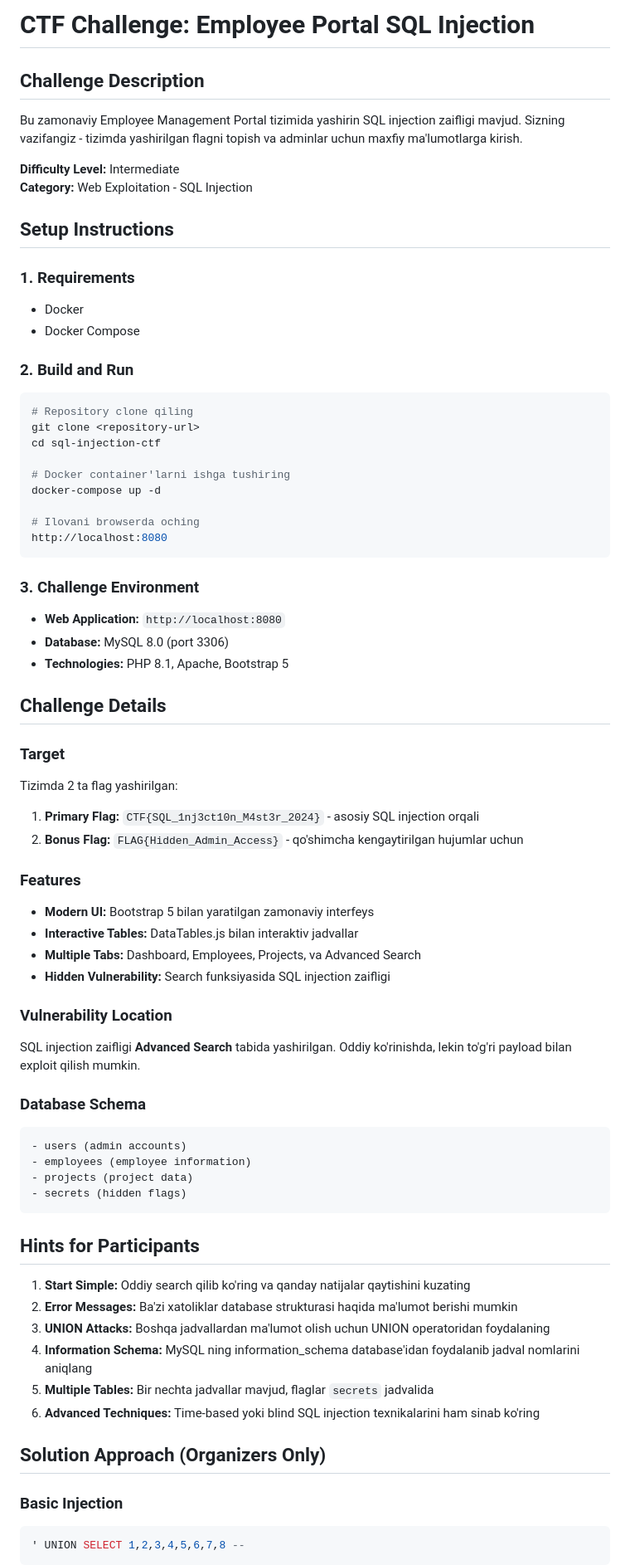
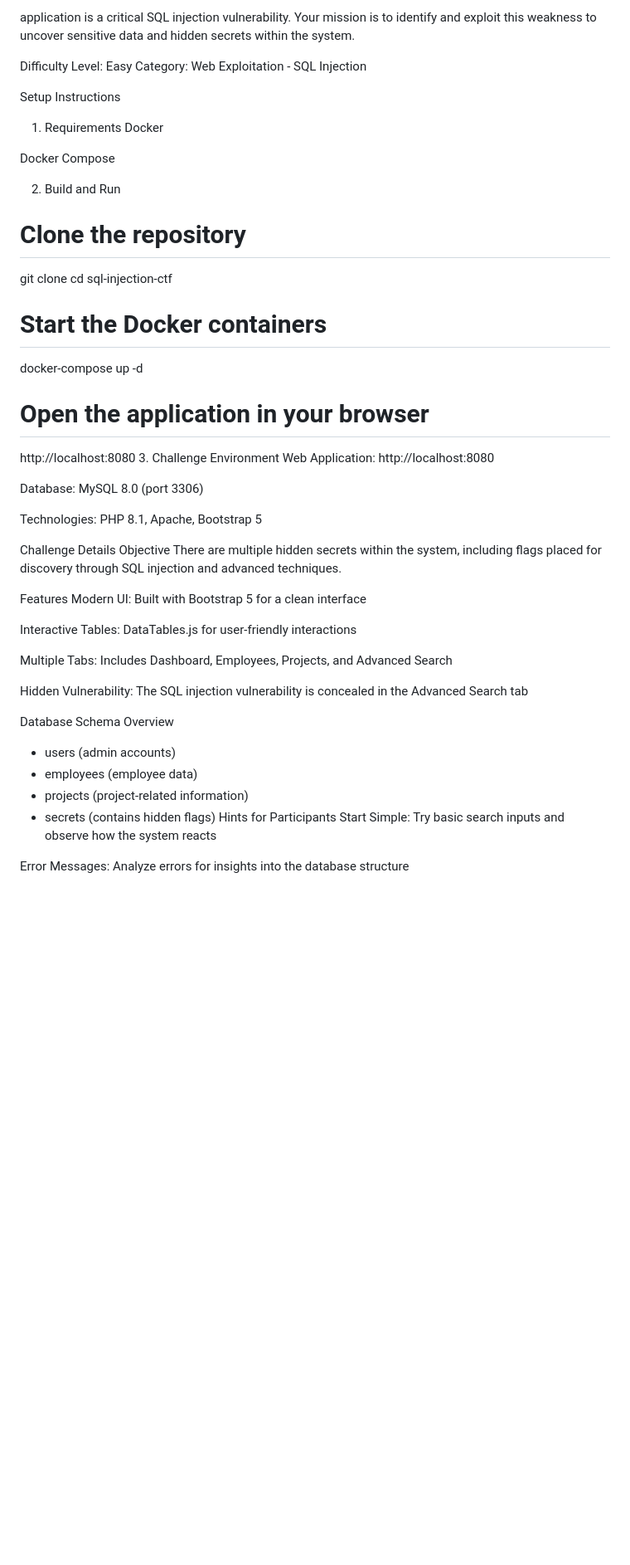
Before and after one commit to boboorjon/ctf, a Markdown page: sql/employees/README.md, the part around one of its changes. Shown at 83% size. Rendered like a GitHub page; blank space fills up the shorter version.

````diff
--- a/sql/employees/README.md
+++ b/sql/employees/README.md
@@ -1,72 +1,53 @@
-# CTF Challenge: Employee Portal SQL Injection
+application is a critical SQL injection vulnerability. Your mission is to identify and exploit this weakness to uncover sensitive data and hidden secrets within the system.
 
-## Challenge Description
-Bu zamonaviy Employee Management Portal tizimida yashirin SQL injection zaifligi mavjud. Sizning vazifangiz - tizimda yashirilgan flagni topish va adminlar uchun maxfiy ma'lumotlarga kirish.
+Difficulty Level: Easy
+Category: Web Exploitation - SQL Injection
 
-**Difficulty Level:** Intermediate
-**Category:** Web Exploitation - SQL Injection
+Setup Instructions
+1. Requirements
+Docker
 
-## Setup Instructions
+Docker Compose
 
-### 1. Requirements
-- Docker
-- Docker Compose
+2. Build and Run
 
-### 2. Build and Run
-```bash
-# Repository clone qiling
+# Clone the repository
 git clone <repository-url>
 cd sql-injection-ctf
 
-# Docker container'larni ishga tushiring
+# Start the Docker containers
 docker-compose up -d
 
-# Ilovani browserda oching
+# Open the application in your browser
 http://localhost:8080
-```
+3. Challenge Environment
+Web Application: http://localhost:8080
 
-### 3. Challenge Environment
-- **Web Application:** `http://localhost:8080`
-- **Database:** MySQL 8.0 (port 3306)
-- **Technologies:** PHP 8.1, Apache, Bootstrap 5
+Database: MySQL 8.0 (port 3306)
 
-## Challenge Details
+Technologies: PHP 8.1, Apache, Bootstrap 5
 
-### Target
-Tizimda 2 ta flag yashirilgan:
-1. **Primary Flag:** `CTF{SQL_1nj3ct10n_M4st3r_2024}` - asosiy SQL injection orqali
-2. **Bonus Flag:** `FLAG{Hidden_Admin_Access}` - qo'shimcha kengaytirilgan hujumlar uchun
+Challenge Details
+Objective
+There are multiple hidden secrets within the system, including flags placed for discovery through SQL injection and advanced techniques.
 
-### Features
-- **Modern UI:** Bootstrap 5 bilan yaratilgan zamonaviy interfeys
-- **Interactive Tables:** DataTables.js bilan interaktiv jadvallar
-- **Multiple Tabs:** Dashboard, Employees, Projects, va Advanced Search
-- **Hidden Vulnerability:** Search funksiyasida SQL injection zaifligi
+Features
+Modern UI: Built with Bootstrap 5 for a clean interface
 
-### Vulnerability Location
-SQL injection zaifligi **Advanced Search** tabida yashirilgan. Oddiy ko'rinishda, lekin to'g'ri payload bilan exploit qilish mumkin.
+Interactive Tables: DataTables.js for user-friendly interactions
 
-### Database Schema
-```sql
-- users (admin accounts)
-- employees (employee information)
-- projects (project data)
-- secrets (hidden flags)
-```
+Multiple Tabs: Includes Dashboard, Employees, Projects, and Advanced Search
 
-## Hints for Participants
+Hidden Vulnerability: The SQL injection vulnerability is concealed in the Advanced Search tab
 
-1. **Start Simple:** Oddiy search qilib ko'ring va qanday natijalar qaytishini kuzating
-2. **Error Messages:** Ba'zi xatoliklar database strukturasi haqida ma'lumot berishi mumkin
-3. **UNION Attacks:** Boshqa jadvallardan ma'lumot olish uchun UNION operatoridan foydalaning
-4. **Information Schema:** MySQL ning information_schema database'idan foydalanib jadval nomlarini aniqlang
-5. **Multiple Tables:** Bir nechta jadvallar mavjud, flaglar `secrets` jadvalida
-6. **Advanced Techniques:** Time-based yoki blind SQL injection texnikalarini ham sinab ko'ring
+Database Schema Overview
 
-## Solution Approach (Organizers Only)
+- users       (admin accounts)
+- employees   (employee data)
+- projects    (project-related information)
+- secrets     (contains hidden flags)
+Hints for Participants
+Start Simple: Try basic search inputs and observe how the system reacts
 
-### Basic Injection
-```sql
-' UNION SELECT 1,2,3,4,5,6,7,8 --
-```
+Error Messages: Analyze errors for insights into the database structure
 
````
Also changed, not shown: other parts of sql/employees/README.md (+94 -100 lines).
